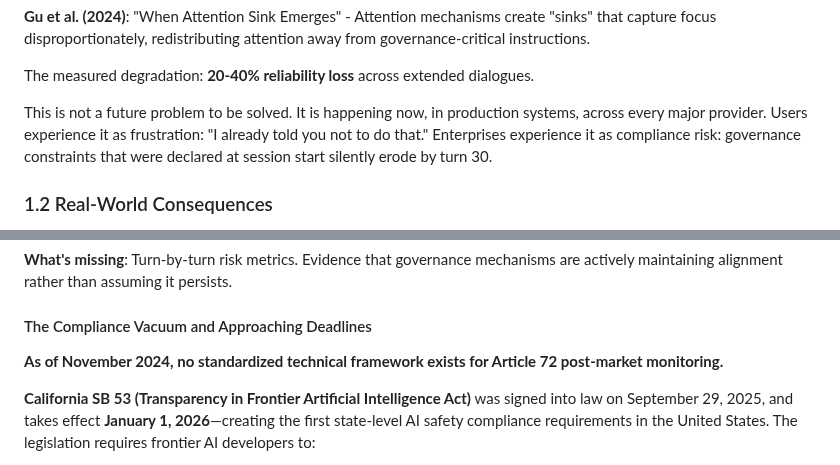
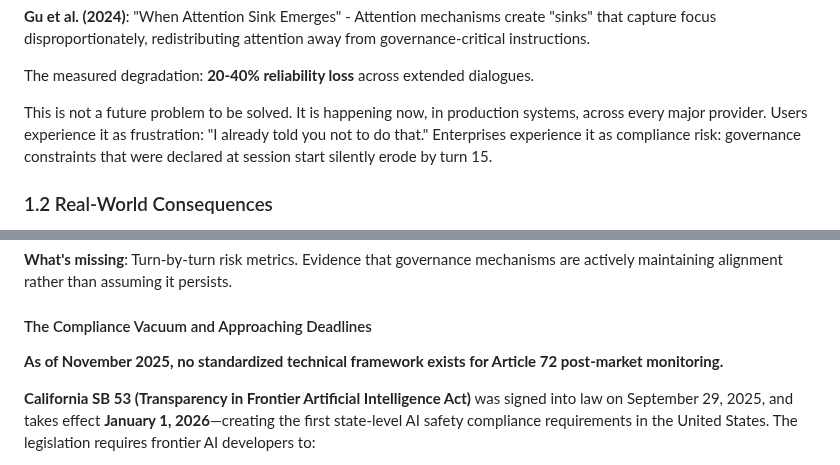
Before and after one commit to TelosSteward/TELOS, a Markdown page: docs/TELOS_Whitepaper_v2.3.md, 2 parts joined by grey strips. GitHub-like rendering.

```diff
--- a/docs/TELOS_Whitepaper_v2.3.md
+++ b/docs/TELOS_Whitepaper_v2.3.md
@@ -138,7 +138,7 @@ Large language models do not maintain alignment reliably across multi-turn inter
 
 The measured degradation: **20-40% reliability loss** across extended dialogues.
 
-This is not a future problem to be solved. It is happening now, in production systems, across every major provider. Users experience it as frustration: "I already told you not to do that." Enterprises experience it as compliance risk: governance constraints that were declared at session start silently erode by turn 30.
+This is not a future problem to be solved. It is happening now, in production systems, across every major provider. Users experience it as frustration: "I already told you not to do that." Enterprises experience it as compliance risk: governance constraints that were declared at session start silently erode by turn 15.
 
 ### 1.2 Real-World Consequences
 
@@ -289,7 +289,7 @@ Regulatory frameworks are converging on a common principle: **governance must be
 
 #### The Compliance Vacuum and Approaching Deadlines
 
-**As of November 2024, no standardized technical framework exists for Article 72 post-market monitoring.**
+**As of November 2025, no standardized technical framework exists for Article 72 post-market monitoring.**
 
 **California SB 53 (Transparency in Frontier Artificial Intelligence Act)** was signed into law on September 29, 2025, and takes effect **January 1, 2026**—creating the first state-level AI safety compliance requirements in the United States. The legislation requires frontier AI developers to:
 
```
Also changed, not shown: other parts of docs/TELOS_Whitepaper_v2.3.md (+7 -7 lines), docs/TELOS_Lexicon_V1.1.md (+17 -11 lines).
